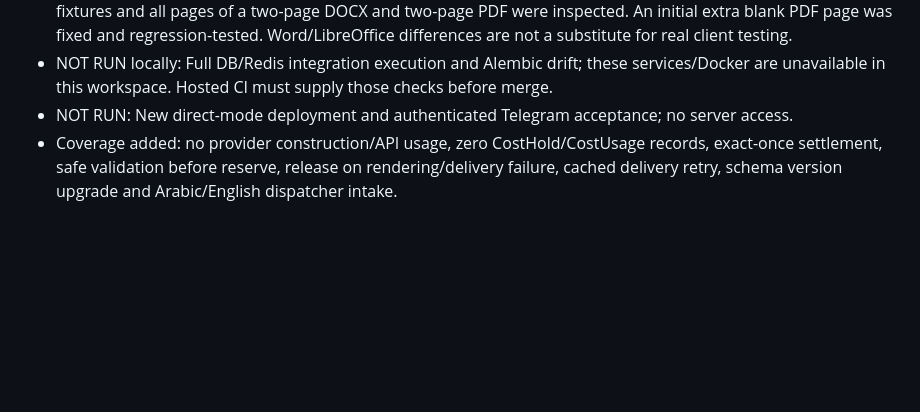
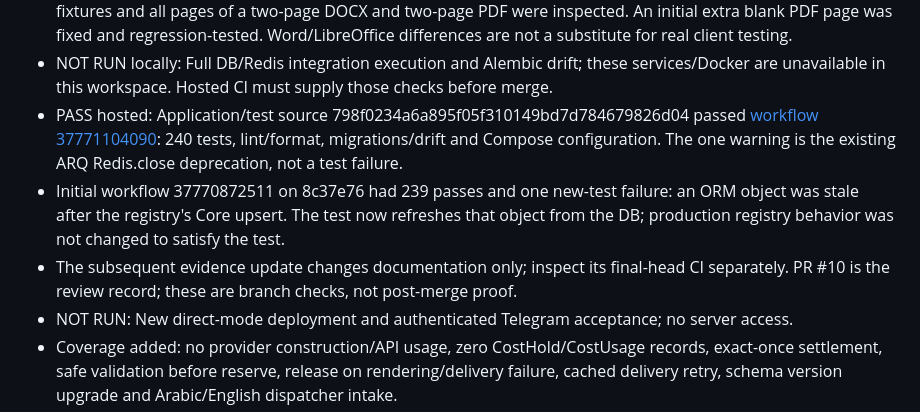
Before and after one commit to n923760-rgb/telegram-services-platform, a Markdown page: ENGINEERING/REPORTS/2026-10-08-direct-documents.md, the part around the change. GitHub-like rendering; blank space fills up the shorter version.

```diff
--- a/ENGINEERING/REPORTS/2026-10-08-direct-documents.md
+++ b/ENGINEERING/REPORTS/2026-10-08-direct-documents.md
@@ -45,6 +45,15 @@
   and regression-tested. Word/LibreOffice differences are not a substitute for real client testing.
 - NOT RUN locally: Full DB/Redis integration execution and Alembic drift; these services/Docker
   are unavailable in this workspace. Hosted CI must supply those checks before merge.
+- PASS hosted: Application/test source 798f0234a6a895f05f310149bd7d784679826d04 passed
+  [workflow 37771104090](https://github.com/n923760-rgb/telegram-services-platform/actions/runs/37771104090):
+  240 tests, lint/format, migrations/drift and Compose configuration. The one warning is the
+  existing ARQ Redis.close deprecation, not a test failure.
+- Initial workflow 37770872511 on 8c37e76 had 239 passes and one new-test failure: an ORM object
+  was stale after the registry's Core upsert. The test now refreshes that object from the DB;
+  production registry behavior was not changed to satisfy the test.
+- The subsequent evidence update changes documentation only; inspect its final-head CI
+  separately. PR #10 is the review record; these are branch checks, not post-merge proof.
 - NOT RUN: New direct-mode deployment and authenticated Telegram acceptance; no server access.
 - Coverage added: no provider construction/API usage, zero CostHold/CostUsage records,
   exact-once settlement, safe validation before reserve, release on rendering/delivery failure,
```
Also changed, not shown: ENGINEERING/EVIDENCE/README.md (+4 -1 lines), ENGINEERING/MASTER_ROADMAP.md (+5 -2 lines).
